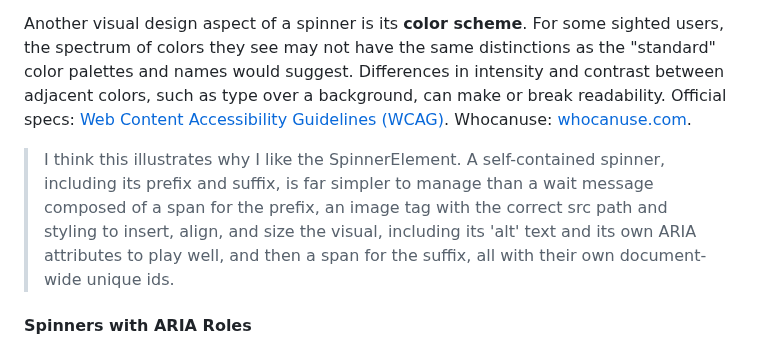
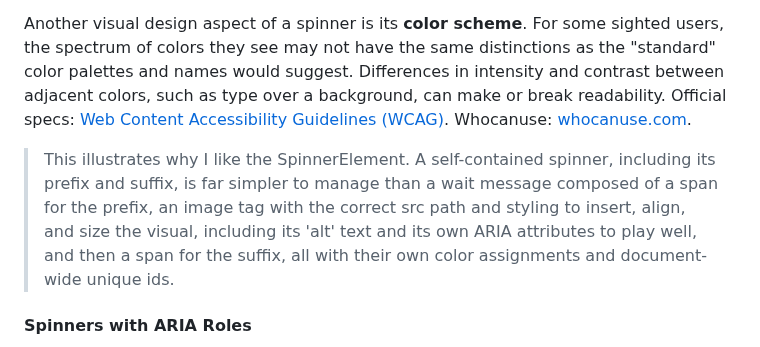
Before and after one commit to bwva/HTML-SpinnerElem, a Markdown page: README.md, the part around the change. Drawn GitHub-style.

```diff
--- a/README.md
+++ b/README.md
@@ -222,7 +222,7 @@ Not having their own semantic roles, however, means that any text contained by `
 
 Another visual design aspect of a spinner is its <strong>color scheme</strong>. For some sighted users, the spectrum of colors they see may not have the same distinctions as the "standard" color palettes and names would suggest. Differences in intensity and contrast between adjacent colors, such as type over a background, can make or break readability. Official specs: <a href="https://www.w3.org/TR/WCAG21/">Web Content Accessibility Guidelines (WCAG)</a>. Whocanuse: <a href="https://www.whocanuse.com">whocanuse.com</a>.
 
->I think this illustrates why I like the SpinnerElement. A self-contained spinner, including its prefix and suffix, is far simpler to manage than a wait message composed of a span for the prefix, an image tag with the correct src path and styling to insert, align, and size the visual, including its 'alt' text and its own ARIA attributes to play well, and then a span for the suffix, all with their own document-wide unique ids.
+>This illustrates why I like the SpinnerElement. A self-contained spinner, including its prefix and suffix, is far simpler to manage than a wait message composed of a span for the prefix, an image tag with the correct src path and styling to insert, align, and size the visual, including its 'alt' text and its own ARIA attributes to play well, and then a span for the suffix, all with their own color assignments and document-wide unique ids.
 
 #### Spinners with ARIA Roles
 In some cases the spinner is part of more complex behavior. Perhaps the "Search" button above keeps the spinner displayed, but transforms its behavior, form, or prefix/suffix messages after the long process returns. Or the spinner itself could be "clickable" to trigger some event, and modifies itself when it does so. Contexts like these require providing more information and meta-data to assistive technologies.
```
